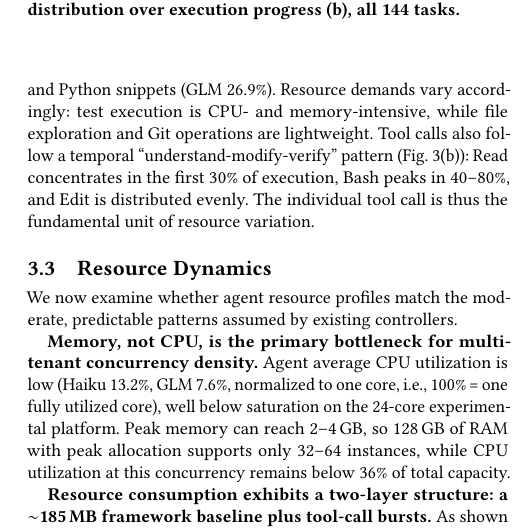
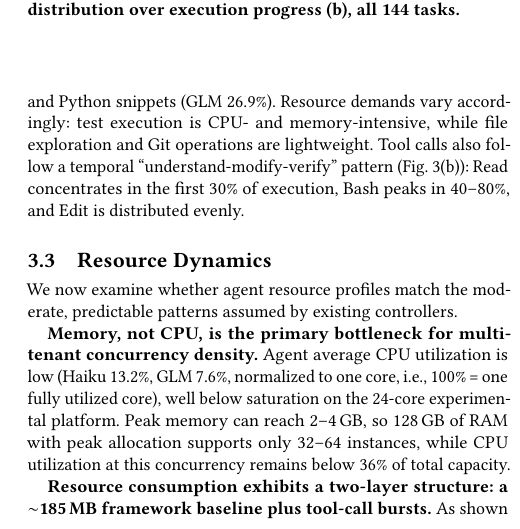
Before and after one commit to yunwei37/agentcgroup-paper, a LaTeX paper (main.tex): part of one column of page 3 of 7, cut so that both start at the same text. Compiled offline with pdfLaTeX.

Commit message:
Refine analysis in main.tex; clarify resource demands and execution time variance across AI coding agents. Update descriptions of Bash command semantics and model differences.

```diff
--- a/main.tex
+++ b/main.tex
@@ -142,7 +142,7 @@ Each agent task runs for 5--11 minutes (GLM mean 10.8, Haiku mean 5.8, overall m
 
 \textbf{Bash dominates tool execution, spanning three orders of magnitude in duration.} In Haiku, Bash and the sub-agent tool (which delegates to a new agent instance) together account for over 90\% of total tool execution time (47.8\% and 43.2\% respectively); GLM relies almost entirely on Bash (98.1\% of tool time, Fig.~\ref{fig:tool_type}(a)). Execution times span three orders of magnitude: sub-agent calls average ${\sim}$100\,s, Bash commands 4--6\,s, and lightweight tools such as Read and Edit under 0.5\,s. The two models adopt different strategies: Haiku distributes work via sub-agent calls and Web search, while GLM concentrates all computation in local Bash calls.
 
-Further analyzing Bash command semantics (Fig.~\ref{fig:tool_type}(b)), test execution (pytest, unittest, etc.) dominates Bash time in both models (Haiku 72.9\%, GLM 43.7\%), followed by package installation (${\sim}$10\%) and Python snippets (GLM 26.9\%). Resource demands vary accordingly: test execution is CPU- and memory-intensive, while file exploration and Git operations are lightweight. Tool calls also follow a temporal ``understand-modify-verify'' pattern (Fig.~\ref{fig:tool_time}(b)): Read concentrates in the first 30\% of execution, Bash peaks in 40--80\%, and Edit is distributed evenly. The individual tool call is thus the fundamental unit of resource variation.
+Further analyzing Bash command semantics (Fig.~\ref{fig:tool_type}(b)), test execution (pytest, unittest, etc.) dominates Bash time in both models (Haiku 72.9\%, GLM 43.7\%), followed by package installation (${\sim}$10\%) and Python snippets (GLM 26.9\%). Resource demands vary accordingly: test execution is CPU- and memory-intensive, while file exploration and Git operations are lightweight. Tool calls also follow a temporal ``understand-modify-verify'' pattern (Fig.~\ref{fig:tool_time}(b)): Read concentrates in the first 30\% of execution, Bash peaks in 40--80\%, and Edit is distributed evenly.
 
 \begin{figure}[t]
 	\centering
```
Also changed, not shown: main.tex (2 more changed lines).
